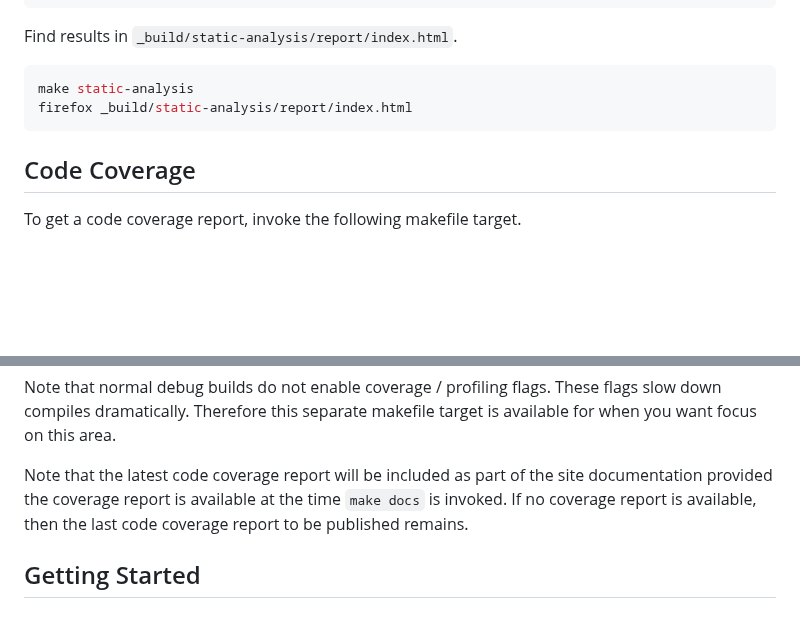
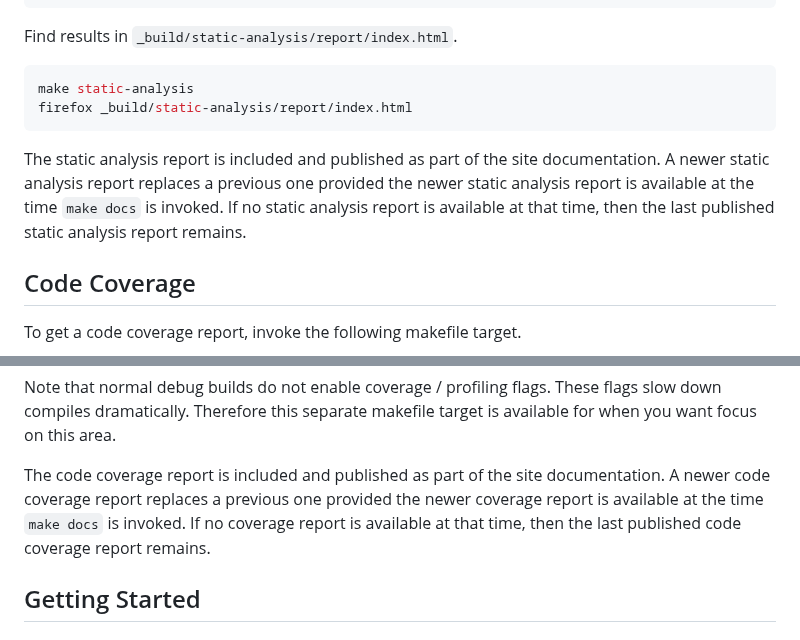
Before and after one commit to KingSolomon1954/cpp-bootstrap, a Markdown page: Readme.md, 2 parts joined by grey strips. Rendered like a GitHub page; blank space fills up the shorter version.

````diff
--- a/Readme.md
+++ b/Readme.md
@@ -552,6 +552,12 @@ make static-analysis
 firefox _build/static-analysis/report/index.html
 ```
 
+The static analysis report is included and published as part of the site
+documentation. A newer static analysis report replaces a previous one
+provided the newer static analysis report is available at the time `make
+docs` is invoked. If no static analysis report is available at that
+time, then the last published static analysis report remains.
+
 ## Code Coverage
 
 To get a code coverage report, invoke the following makefile
@@ -572,10 +578,11 @@ flags. These flags slow down compiles dramatically. Therefore this
 separate makefile target is available for when you want focus on this
 area.
 
-Note that the latest code coverage report will be included as part of
-the site documentation provided the coverage report is available at the
-time `make docs` is invoked. If no coverage report is available, then
-the last code coverage report to be published remains.
+The code coverage report is included and published as part of the site
+documentation. A newer code coverage report replaces a previous one
+provided the newer coverage report is available at the time `make docs`
+is invoked. If no coverage report is available at that time, then the
+last published code coverage report remains.
 
 ## Getting Started
 
````
